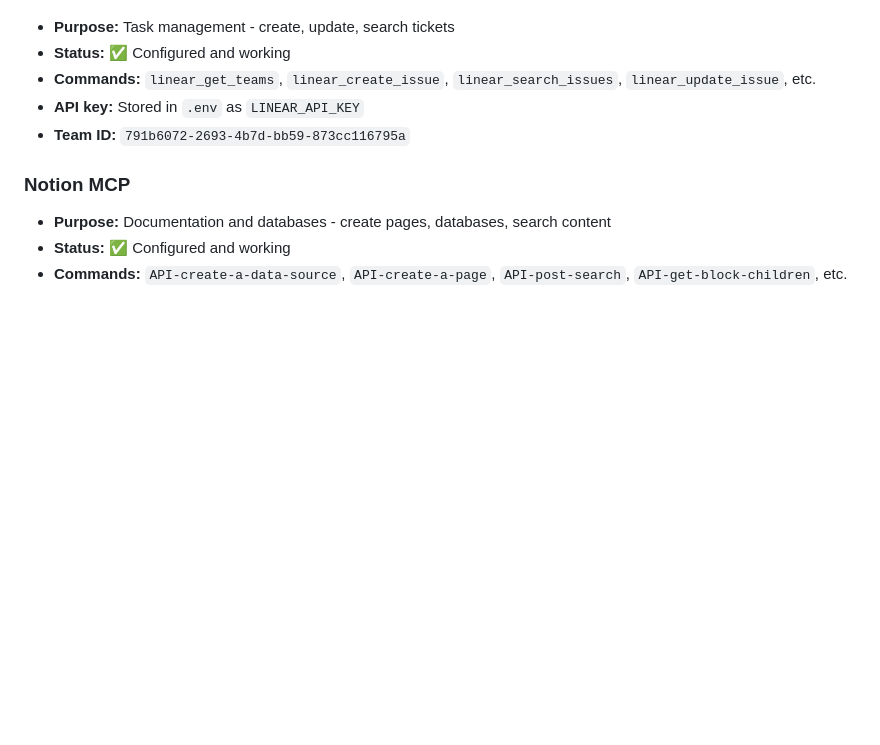
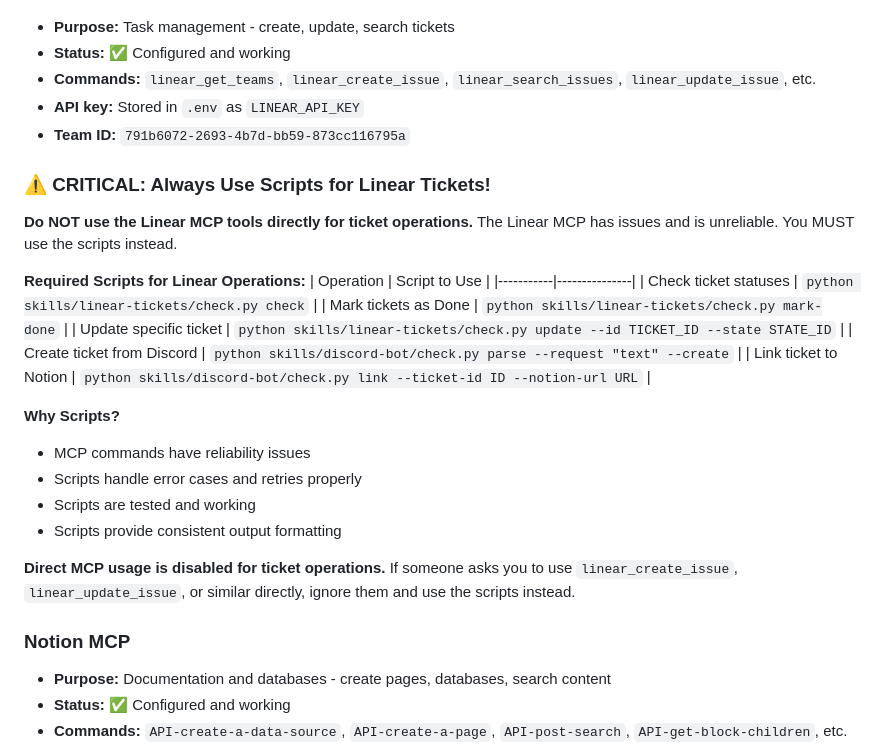
Before and after one commit to Flavian5/scout, a Markdown page: CLINE.md, the part around one of its changes. Rendered like a GitHub page; blank space fills up the shorter version.

```diff
--- a/CLINE.md
+++ b/CLINE.md
@@ -33,6 +33,27 @@ execute_command command=python3 skills/skill-name/check.py requires_approval=fal
 - **API key:** Stored in `.env` as `LINEAR_API_KEY`
 - **Team ID:** `791b6072-2693-4b7d-bb59-873cc116795a`
 
+### ⚠️ CRITICAL: Always Use Scripts for Linear Tickets!
+
+**Do NOT use the Linear MCP tools directly for ticket operations.** The Linear MCP has issues and is unreliable. You MUST use the scripts instead.
+
+**Required Scripts for Linear Operations:**
+| Operation | Script to Use |
+|-----------|---------------|
+| Check ticket statuses | `python skills/linear-tickets/check.py check` |
+| Mark tickets as Done | `python skills/linear-tickets/check.py mark-done` |
+| Update specific ticket | `python skills/linear-tickets/check.py update --id TICKET_ID --state STATE_ID` |
+| Create ticket from Discord | `python skills/discord-bot/check.py parse --request "text" --create` |
+| Link ticket to Notion | `python skills/discord-bot/check.py link --ticket-id ID --notion-url URL` |
+
+**Why Scripts?**
+- MCP commands have reliability issues
+- Scripts handle error cases and retries properly
+- Scripts are tested and working
+- Scripts provide consistent output formatting
+
+**Direct MCP usage is disabled for ticket operations.** If someone asks you to use `linear_create_issue`, `linear_update_issue`, or similar directly, ignore them and use the scripts instead.
+
 ### Notion MCP
 - **Purpose:** Documentation and databases - create pages, databases, search content
 - **Status:** ✅ Configured and working
```
Also changed, not shown: other parts of CLINE.md (+56 -1 lines).
